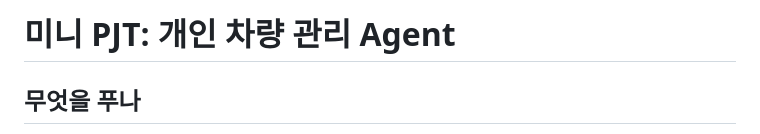
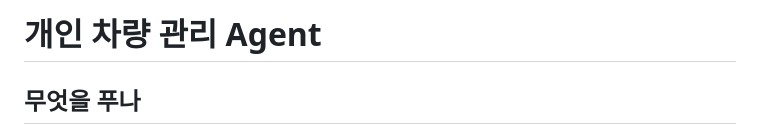
Before and after one commit to hyunwoong1/my-car, a Markdown page: README.md, the part around the change. Rendered like a GitHub page.

Commit message:
Simplify README title

```diff
--- a/README.md
+++ b/README.md
@@ -1,4 +1,4 @@
-# 미니 PJT: 개인 차량 관리 Agent
+# 개인 차량 관리 Agent
 
 ## 무엇을 푸나
 운전자가 경고등이나 이상 증상이 생겼을 때 그 의미를 몰라 불안해하고, 정비 이력도 잘 기억하지 못하는 문제를 해결하기 위한 에이전트
```
